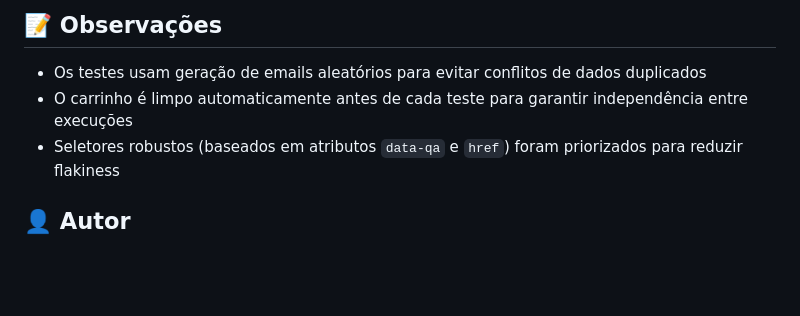
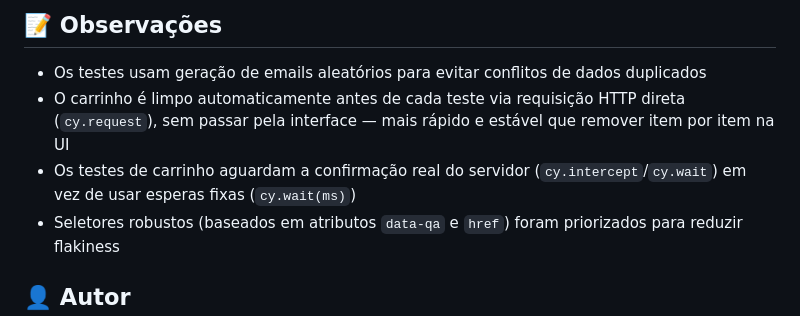
Before and after one commit to Arckangelo/automationexercise-cypress-tests, a Markdown page: README.md, the part around the change. Rendered like a GitHub page; blank space fills up the shorter version.

Commit message:
atualização do README

```diff
--- a/README.md
+++ b/README.md
@@ -96,7 +96,8 @@ npx cypress open
 ## 📝 Observações
 
 - Os testes usam geração de emails aleatórios para evitar conflitos de dados duplicados
-- O carrinho é limpo automaticamente antes de cada teste para garantir independência entre execuções
+- O carrinho é limpo automaticamente antes de cada teste via requisição HTTP direta (`cy.request`), sem passar pela interface — mais rápido e estável que remover item por item na UI
+- Os testes de carrinho aguardam a confirmação real do servidor (`cy.intercept`/`cy.wait`) em vez de usar esperas fixas (`cy.wait(ms)`)
 - Seletores robustos (baseados em atributos `data-qa` e `href`) foram priorizados para reduzir flakiness
 
 ## 👤 Autor
```
